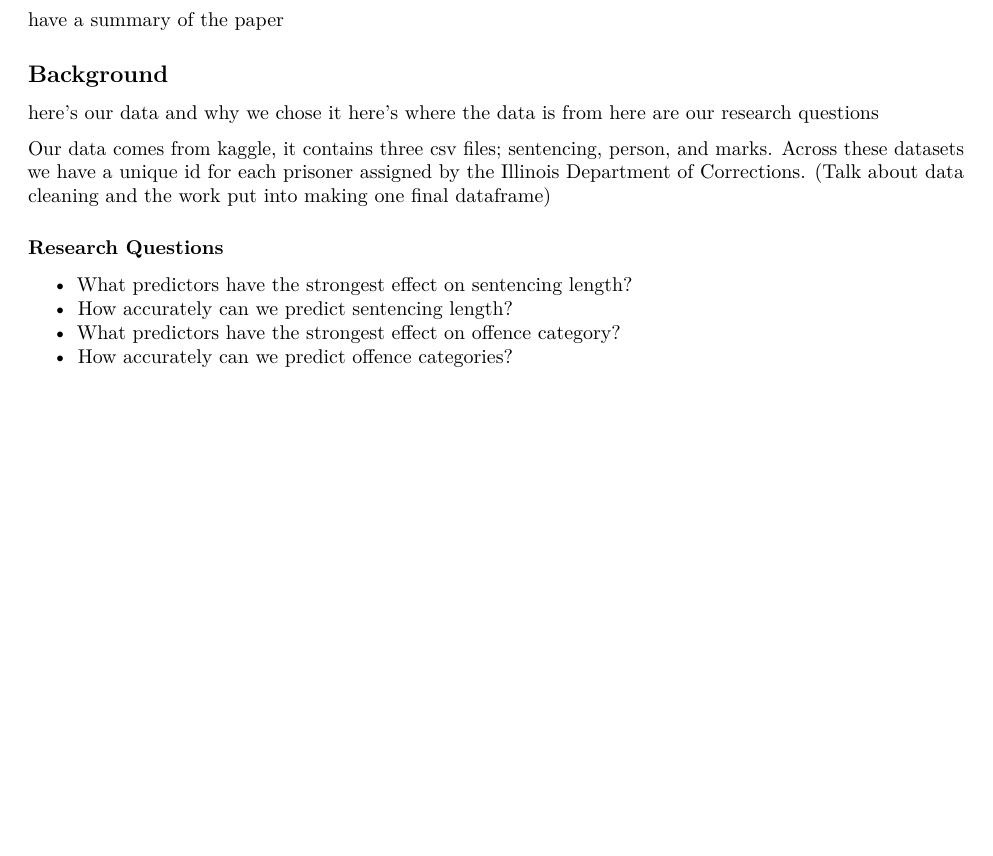
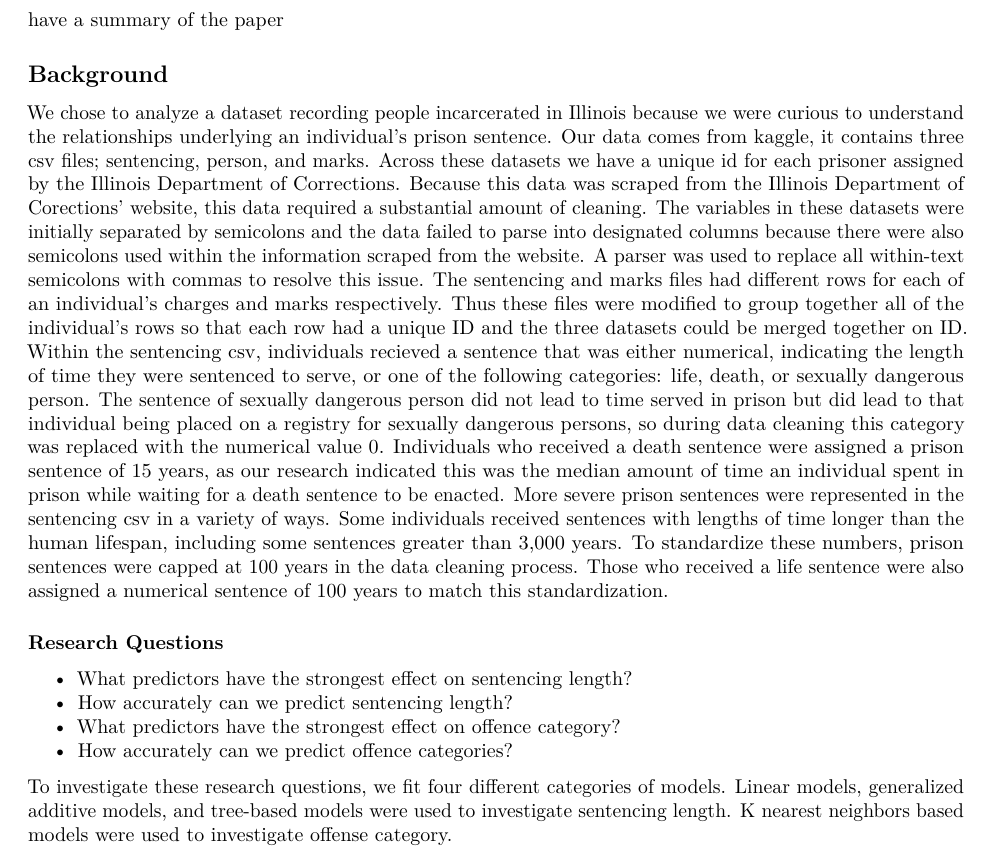
Before and after one commit to dsci445-csu/project-5, an R Markdown document (Code/paper.Rmd): part of page 1 of 6 before the commit and part of page 1 of 7 after it, cut so that both start at the same text, the shorter picture padded with empty space. Rendered offline with R 4.5, knitr and Pandoc, then LaTeX, with nearby package versions; some code elsewhere in the file could not run offline.

Commit message:
introduction

```diff
--- a/Code/paper.Rmd
+++ b/Code/paper.Rmd
@@ -23,17 +23,16 @@ remove(packages, pkg)
 have a summary of the paper
 
 ## Background
-here's our data and why we chose it
-here's where the data is from
-here are our research questions
 
-Our data comes from kaggle, it contains three csv files; sentencing, person, and marks. Across these datasets we have a unique id for each prisoner assigned by the Illinois Department of Corrections. (Talk about data cleaning and the work put into making one final dataframe)
+We chose to analyze a dataset recording people incarcerated in Illinois because we were curious to understand the relationships underlying an individual's prison sentence. Our data comes from kaggle, it contains three csv files; sentencing, person, and marks. Across these datasets we have a unique id for each prisoner assigned by the Illinois Department of Corrections. Because this data was scraped from the Illinois Department of Corections' website, this data required a substantial amount of cleaning. The variables in these datasets were initially separated by semicolons and the data failed to parse into designated columns because there were also semicolons used within the information scraped from the website. A parser was used to replace all within-text semicolons with commas to resolve this issue. The sentencing and marks files had different rows for each of an individual's charges and marks respectively. Thus these files were modified to group together all of the individual's rows so that each row had a unique ID and the three datasets could be merged together on ID. Within the sentencing csv, individuals recieved a sentence that was either numerical, indicating the length of time they were sentenced to serve, or one of the following categories: life, death, or sexually dangerous person. The sentence of sexually dangerous person did not lead to time served in prison but did lead to that individual being placed on a registry for sexually dangerous persons, so during data cleaning this category was replaced with the numerical value 0. Individuals who received a death sentence were assigned a prison sentence of 15 years, as our research indicated this was the median amount of time an individual spent in prison while waiting for a death sentence to be enacted. More severe prison sentences were represented in the sentencing csv in a variety of ways. Some individuals received sentences with lengths of time longer than the human lifespan, including some sentences greater than 3,000 years. To standardize these numbers, prison sentences were capped at 100 years in the data cleaning process. Those who received a life sentence were also assigned a numerical sentence of 100 years to match this standardization.
 
 ### Research Questions
 - What predictors have the strongest effect on sentencing length?
 - How accurately can we predict sentencing length?
 - What predictors have the strongest effect on offence category?
 - How accurately can we predict offence categories?
+
+To investigate these research questions, we fit four different categories of models. Linear models, generalized additive models, and tree-based models were used to investigate sentencing length. K nearest neighbors based models were used to investigate offense category.
 
 ## Methods
 ### KNN
```
